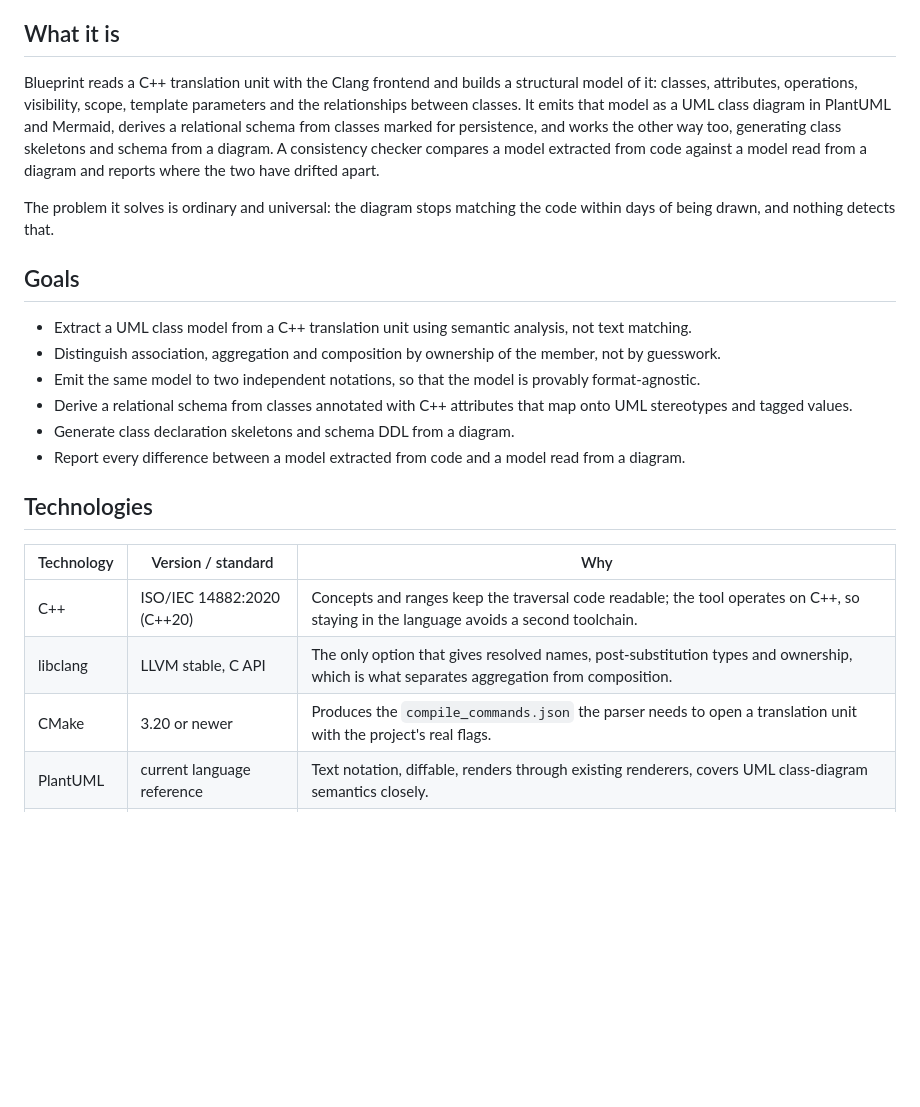
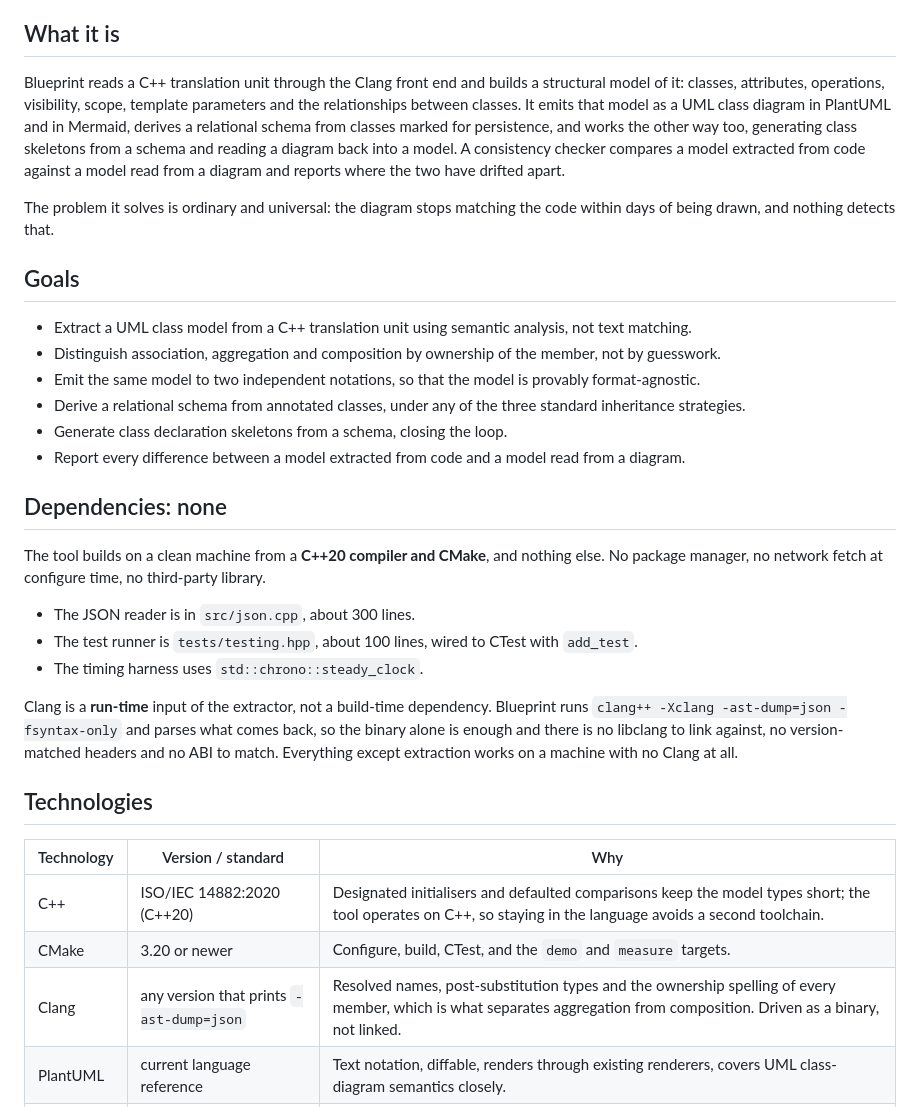
Before and after one commit to Alex-Tsvetanov/blueprint, a Markdown page: README.md, the part around one of its changes. Rendered like a GitHub page; blank space fills up the shorter version.

```diff
--- a/README.md
+++ b/README.md
@@ -6,13 +6,13 @@ Engineering, Faculty of Computer Systems and Technologies, Technical University
 
 ## What it is
 
-Blueprint reads a C++ translation unit with the Clang frontend and builds a structural model
-of it: classes, attributes, operations, visibility, scope, template parameters and the
-relationships between classes. It emits that model as a UML class diagram in PlantUML and
+Blueprint reads a C++ translation unit through the Clang front end and builds a structural
+model of it: classes, attributes, operations, visibility, scope, template parameters and the
+relationships between classes. It emits that model as a UML class diagram in PlantUML and in
 Mermaid, derives a relational schema from classes marked for persistence, and works the other
-way too, generating class skeletons and schema from a diagram. A consistency checker compares
-a model extracted from code against a model read from a diagram and reports where the two have
-drifted apart.
+way too, generating class skeletons from a schema and reading a diagram back into a model. A
+consistency checker compares a model extracted from code against a model read from a diagram
+and reports where the two have drifted apart.
 
 The problem it solves is ordinary and universal: the diagram stops matching the code within
 days of being drawn, and nothing detects that.
@@ -22,16 +22,30 @@ days of being drawn, and nothing detects that.
 - Extract a UML class model from a C++ translation unit using semantic analysis, not text matching.
 - Distinguish association, aggregation and composition by ownership of the member, not by guesswork.
 - Emit the same model to two independent notations, so that the model is provably format-agnostic.
-- Derive a relational schema from classes annotated with C++ attributes that map onto UML stereotypes and tagged values.
-- Generate class declaration skeletons and schema DDL from a diagram.
+- Derive a relational schema from annotated classes, under any of the three standard inheritance strategies.
+- Generate class declaration skeletons from a schema, closing the loop.
 - Report every difference between a model extracted from code and a model read from a diagram.
+
+## Dependencies: none
+
+The tool builds on a clean machine from a **C++20 compiler and CMake**, and nothing else. No
+package manager, no network fetch at configure time, no third-party library.
+
+- The JSON reader is in `src/json.cpp`, about 300 lines.
+- The test runner is `tests/testing.hpp`, about 100 lines, wired to CTest with `add_test`.
+- The timing harness uses `std::chrono::steady_clock`.
+
+Clang is a **run-time** input of the extractor, not a build-time dependency. Blueprint runs
+`clang++ -Xclang -ast-dump=json -fsyntax-only` and parses what comes back, so the binary alone
+is enough and there is no libclang to link against, no version-matched headers and no ABI to
+match. Everything except extraction works on a machine with no Clang at all.
 
 ## Technologies
 
 | Technology | Version / standard | Why |
 | --- | --- | --- |
-| C++ | ISO/IEC 14882:2020 (C++20) | Concepts and ranges keep the traversal code readable; the tool operates on C++, so staying in the language avoids a second toolchain. |
-| libclang | LLVM stable, C API | The only option that gives resolved names, post-substitution types and ownership, which is what separates aggregation from composition. |
-| CMake | 3.20 or newer | Produces the `compile_commands.json` the parser needs to open a translation unit with the project's real flags. |
+| C++ | ISO/IEC 14882:2020 (C++20) | Designated initialisers and defaulted comparisons keep the model types short; the tool operates on C++, so staying in the language avoids a second toolchain. |
+| CMake | 3.20 or newer | Configure, build, CTest, and the `demo` and `measure` targets. |
+| Clang | any version that prints `-ast-dump=json` | Resolved names, post-substitution types and the ownership spelling of every member, which is what separates aggregation from composition. Driven as a binary, not linked. |
 | PlantUML | current language reference | Text notation, diffable, renders through existing renderers, covers UML class-diagram semantics closely. |
 | Mermaid | current | Second emitter, and a check that the internal model is not shaped around one output format. |
```
Also changed, not shown: other parts of README.md (+150 -45 lines).
